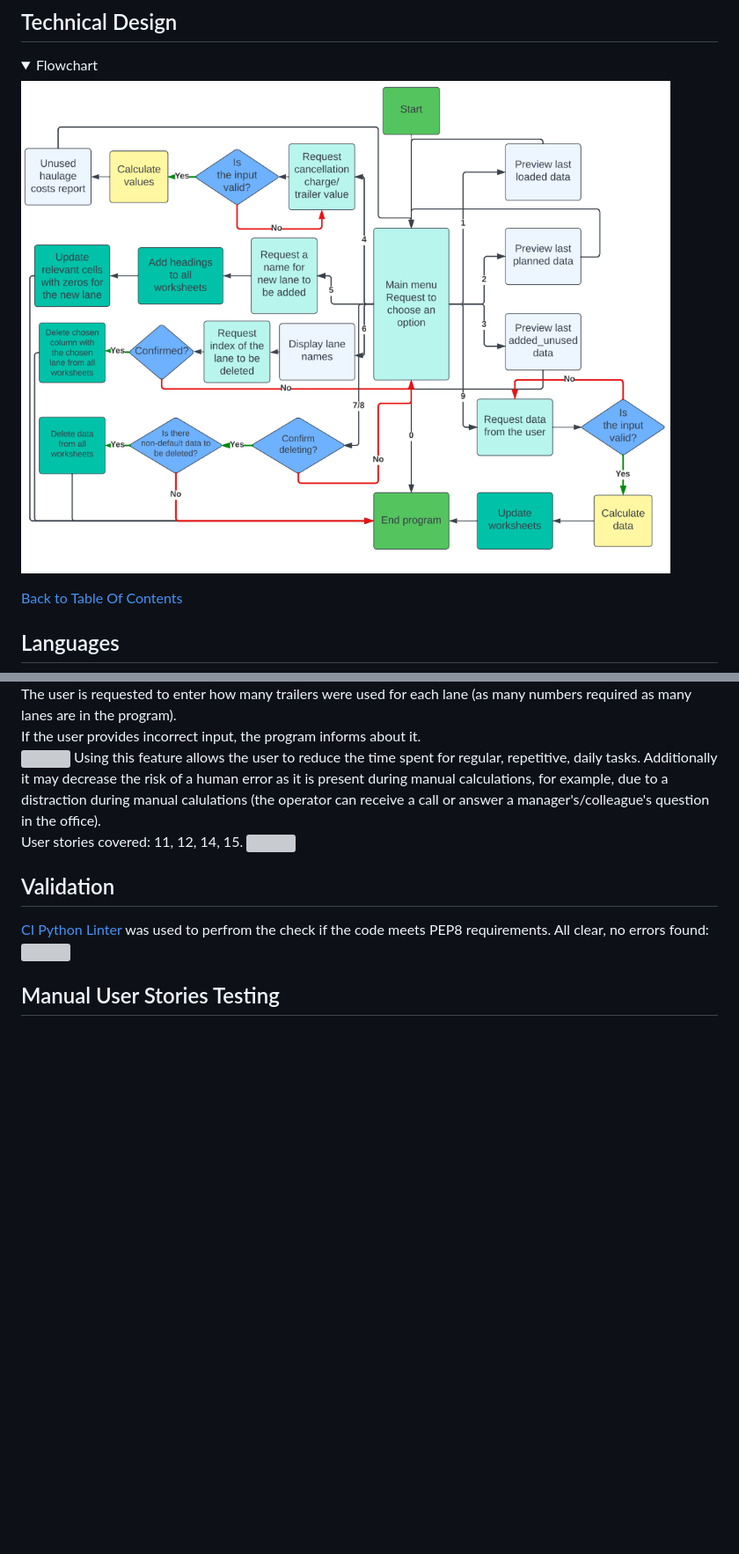
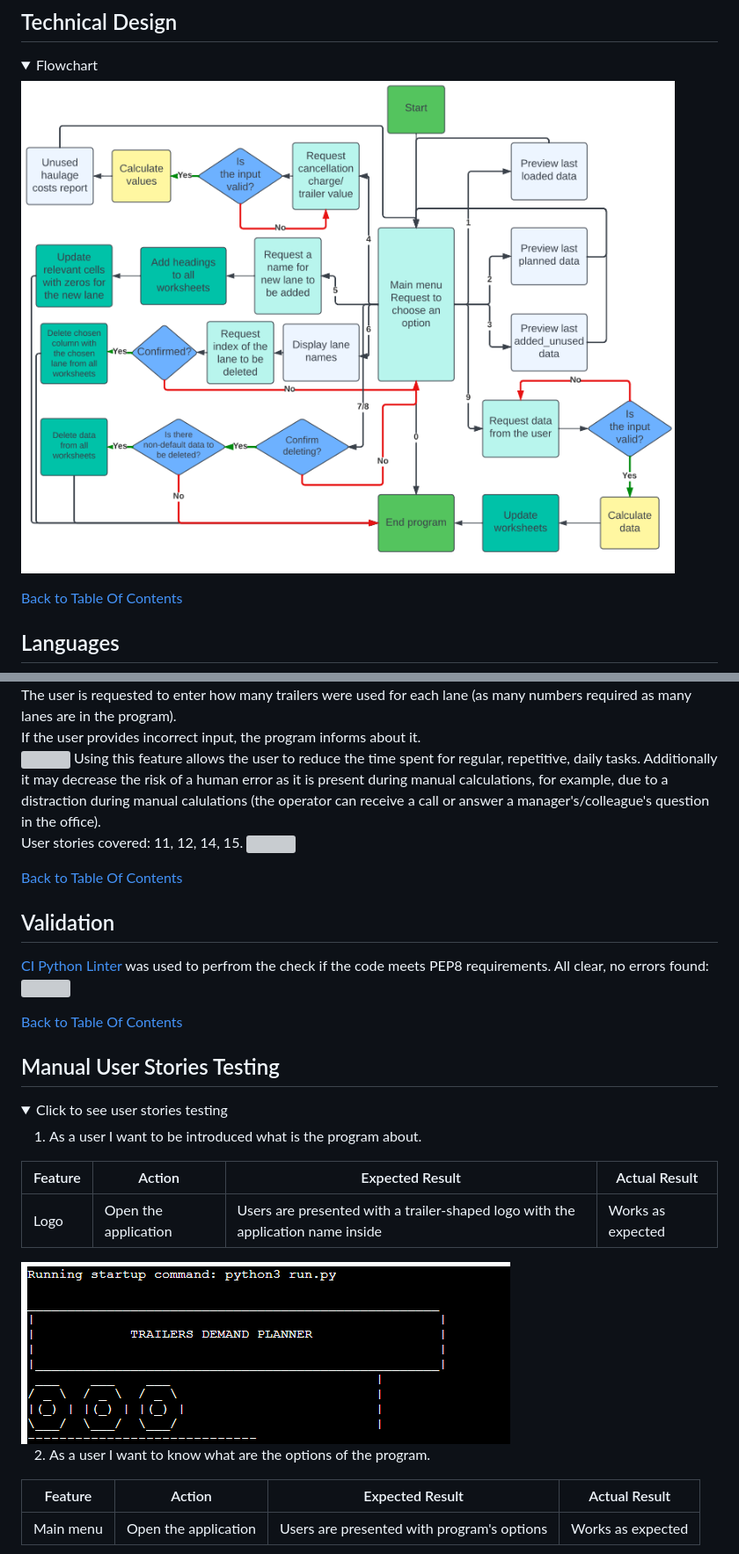
Before and after one commit to WojtekKamilowski/CI_PP3_TDP, a Markdown page: README.md, 2 parts joined by grey strips. Shown: that part at 88% size. Rendered like a GitHub page; pictures changed too: docs/flowchart.png, docs/testing/user-story-1.png; folded sections open; blank space fills up the shorter version; grey boxes are pictures that could not be loaded.

Commit message:
Add 1 to 4 user story testing to README.md

```diff
--- a/README.md
+++ b/README.md
@@ -406,9 +406,30 @@ As the site owner I want to:
     <img src="docs/features/daily-trailer-forecast.png">
 </details>
 
+[Back to Table Of Contents](#table-of-contents)
+
 ## Validation
 
 [CI Python Linter](https://pep8ci.herokuapp.com/) was used to perfrom the check if the code meets PEP8 requirements. All clear, no errors found:
 <img src="docs/validation/pep8-validation.png">
 
+[Back to Table Of Contents](#table-of-contents)
+
 ## Manual User Stories Testing
+
+<details><summary>Click to see user stories testing</summary>
+
+1. As a user I want to be introduced what is the program about.
+
+| Feature | Action  | Expected Result | Actual Result |
+| ------- | ------- | --------------- | ------------- |
+| Logo | Open the application | Users are presented with a trailer-shaped logo with the application name inside | Works as expected |
+
+<img src="docs/testing/user-story-1.png">
+
+2. As a user I want to know what are the options of the program.
+
+| Feature | Action  | Expected Result | Actual Result |
+| ------- | ------- | --------------- | ------------- |
+| Main menu |  Open the application | Users are presented with program's options | Works as expected |
+
```
Also changed, not shown: other parts of README.md (+21 -0 lines), docs/testing/user-story-2.png (added), docs/testing/user-story-3.png (added), docs/testing/user-story-4.png (added).
